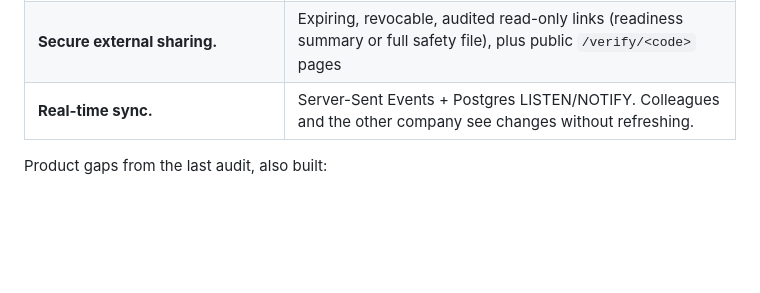
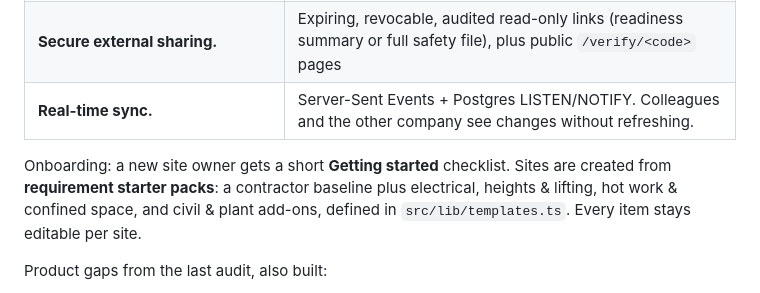
Before and after one commit to DylanMetcalf/SiteGuard, a Markdown page: README.md, the part around the change. GitHub-like rendering; blank space fills up the shorter version.

Commit message:
Document starter packs in README; tidy test summary wording
Co-Authored-By: Claude Opus 5.5 <noreply@anthropic.com>
Claude-Session: https://claude.ai/code/session_01KdSjzxHBgnZhhzFwy14JuP

```diff
--- a/README.md
+++ b/README.md
@@ -26,6 +26,11 @@ that MVP. What's new is the backend underneath them.
 | **Email notifications.** | Transactional outbox with retries. Invites, corrections, requests, permit requests, serious incidents, and a reminder digest for expiring docs/certificates, unclosed permits, open incidents and overdue requests. |
 | **Secure external sharing.** | Expiring, revocable, audited read-only links (readiness summary or full safety file), plus public `/verify/<code>` pages |
 | **Real-time sync.** | Server-Sent Events + Postgres LISTEN/NOTIFY. Colleagues and the other company see changes without refreshing. |
+
+Onboarding: a new site owner gets a short **Getting started** checklist. Sites are created from
+**requirement starter packs**: a contractor baseline plus electrical, heights & lifting, hot work &
+confined space, and civil & plant add-ons, defined in `src/lib/templates.ts`. Every item stays
+editable per site.
 
 Product gaps from the last audit, also built:
 
```
Also changed, not shown: docs/ARCHITECTURE.md (+1 -1 lines).
